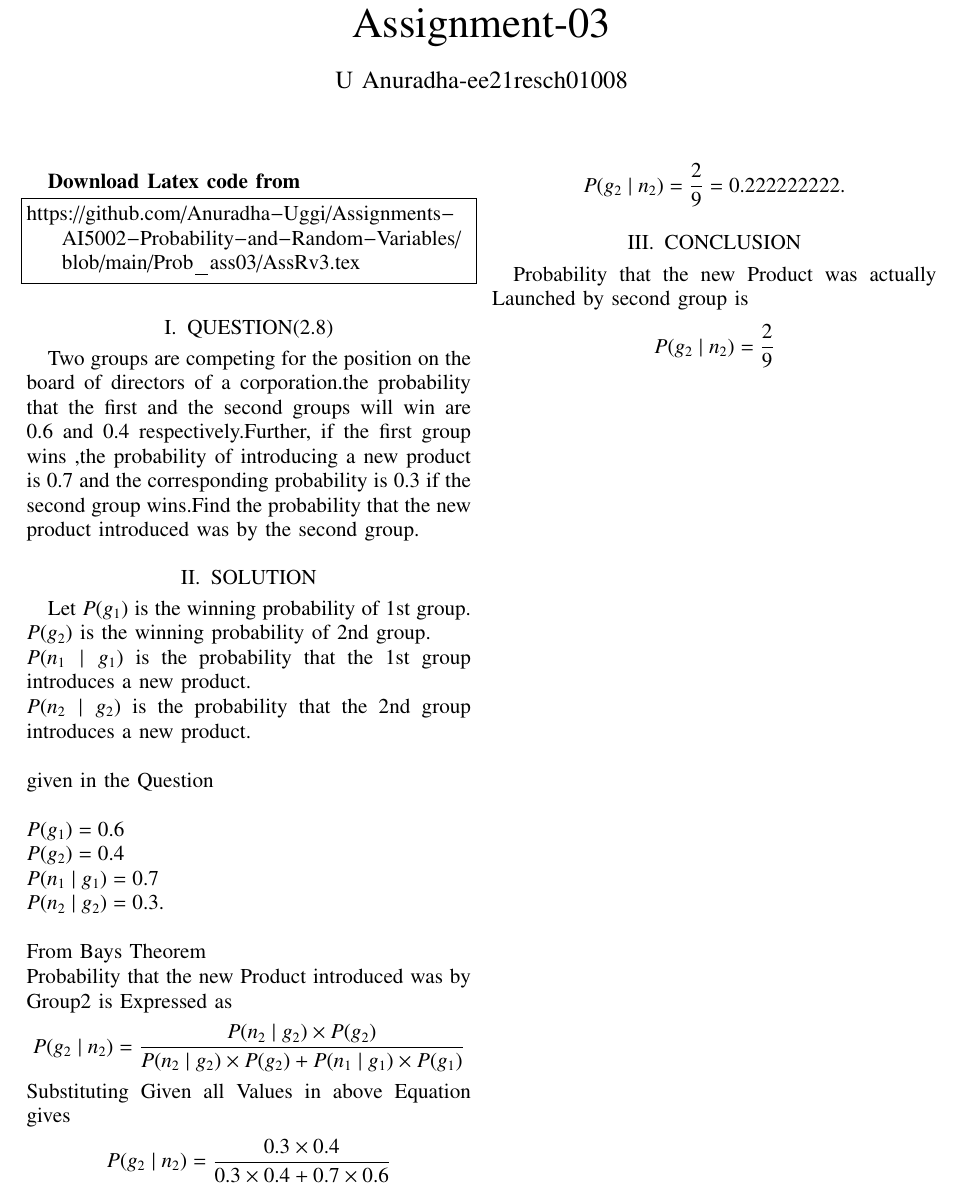
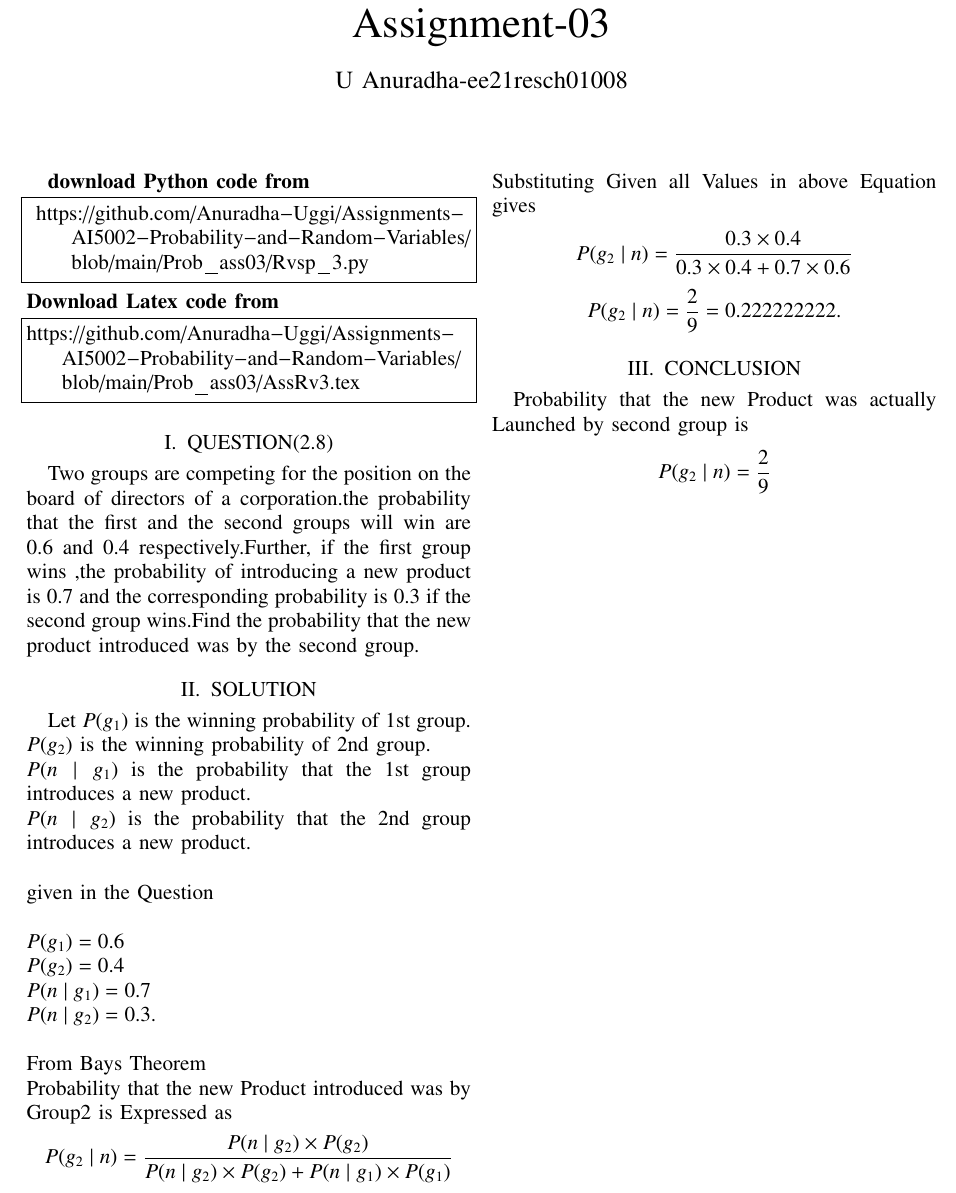
Before and after one commit to Anuradha-Uggi/Assignments-AI5002-Probability-and-Random-Variables, a LaTeX paper (Prob_ass03/AssRv3.tex): part of the page, cut so that both start at the same text. Compiled offline with pdfLaTeX.

Commit message:
Add files via upload

```diff
--- a/Prob_ass03/AssRv3.tex
+++ b/Prob_ass03/AssRv3.tex
@@ -45,6 +45,10 @@ columns=fullflexible
 \bigskip
 \renewcommand{\thefigure}{\theenumi}
 \renewcommand{\thetable}{\theenumi}
+\textbf{download Python code from}
+\begin{lstlisting}
+ https://github.com/Anuradha-Uggi/Assignments-AI5002-Probability-and-Random-Variables/blob/main/Prob_ass03/Rvsp_3.py
+\end{lstlisting}
 \textbf{Download Latex code from}
 \begin{lstlisting}
 https://github.com/Anuradha-Uggi/Assignments-AI5002-Probability-and-Random-Variables/blob/main/Prob_ass03/AssRv3.tex
@@ -54,29 +58,29 @@ Two groups are competing for the position on the board of directors of a corpora
 \section{SOLUTION}
 Let $P(g_1)$ is the winning probability of 1st group.\\
     $P(g_2)$ is the winning probability of 2nd group.\\
-    $P(n_1\mid g_1)$ is the probability that the 1st group introduces a new product.\\
-    $P(n_2\mid g_2)$ is the probability that the 2nd group introduces a new product.\\
+    $P(n\mid g_1)$ is the probability that the 1st group introduces a new product.\\
+    $P(n\mid g_2)$ is the probability that the 2nd group introduces a new product.\\
     \\given in the Question\\ \\
     $P(g_1)=0.6$\\
      $P(g_2)=0.4$\\
-     $P(n_1\mid g_1)=0.7$\\
-     $P(n_2\mid g_2)=0.3$.\\ \\
+     $P(n\mid g_1)=0.7$\\
+     $P(n\mid g_2)=0.3$.\\ \\
      From Bays Theorem \\
      Probability that the new Product introduced was by Group2 is Expressed as
 \begin{equation*}
-   P(g_2\mid n_2)=\frac{P(n_2\mid g_2)\times P(g_2)}{{P(n_2\mid g_2)\times P(g_2)}+{P(n_1\mid g_1)\times P(g_1)}}
+   P(g_2\mid n)=\frac{P(n\mid g_2)\times P(g_2)}{{P(n\mid g_2)\times P(g_2)}+{P(n\mid g_1)\times P(g_1)}}
 \end{equation*}
 Substituting Given all Values in above Equation gives
 \begin{equation*}
-    P(g_2\mid n_2)=\frac{0.3\times 0.4}{{0.3\times 0.4}+{0.7\times 0.6}}
+    P(g_2\mid n)=\frac{0.3\times 0.4}{{0.3\times 0.4}+{0.7\times 0.6}}
 \end{equation*}
 \begin{equation*}
-    P(g_2\mid n_2)=\frac{2}{9}=0.222222222.
+    P(g_2\mid n)=\frac{2}{9}=0.222222222.
 \end{equation*}
 \section{CONCLUSION}
 Probability that the new Product was actually Launched by second group is
 \begin{equation*}
-   P(g_2\mid n_2)=\frac{2}{9}
+   P(g_2\mid n)=\frac{2}{9}
 \end{equation*}
 
 
```
Also changed, not shown: Prob_ass03/Rvsp2_8.pdf.
